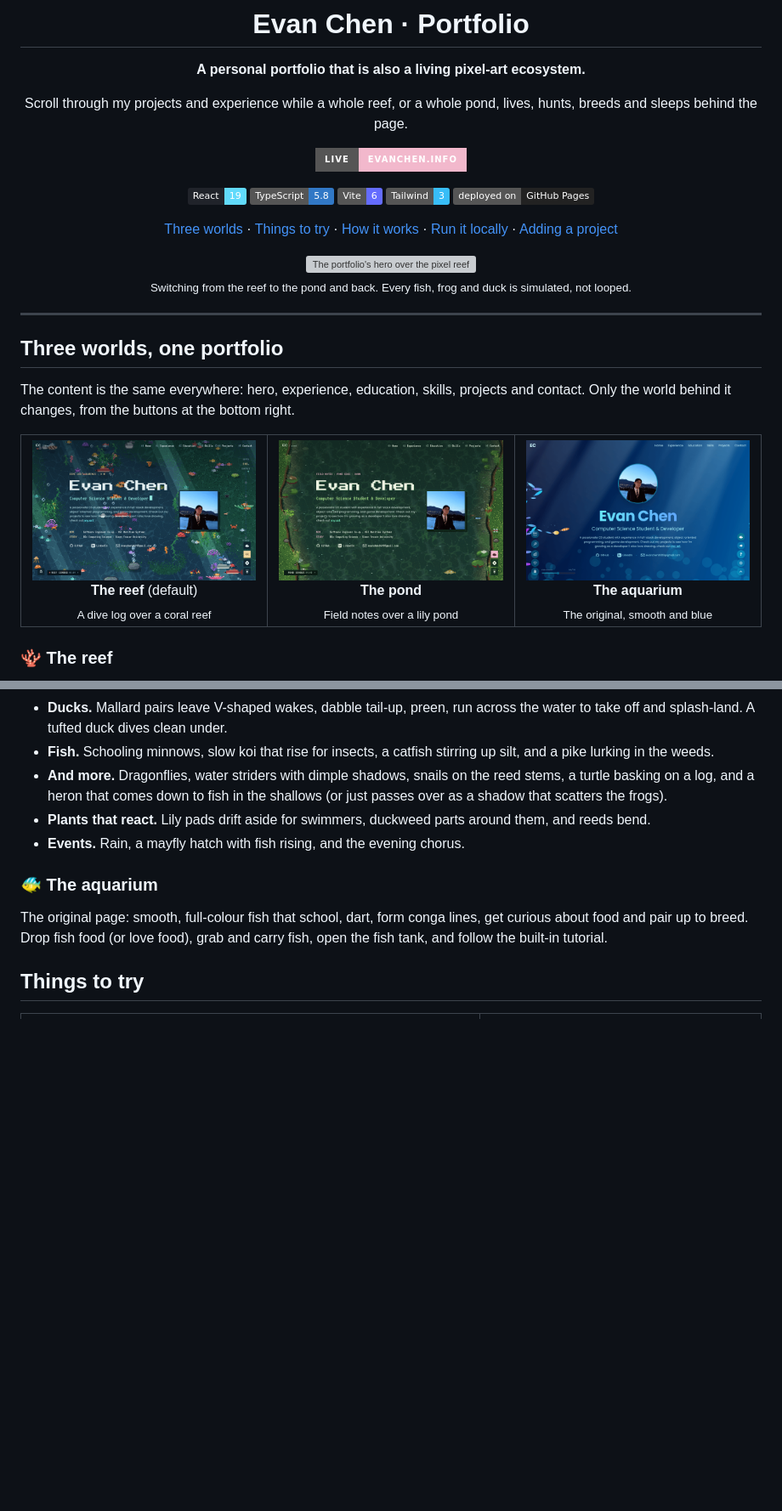
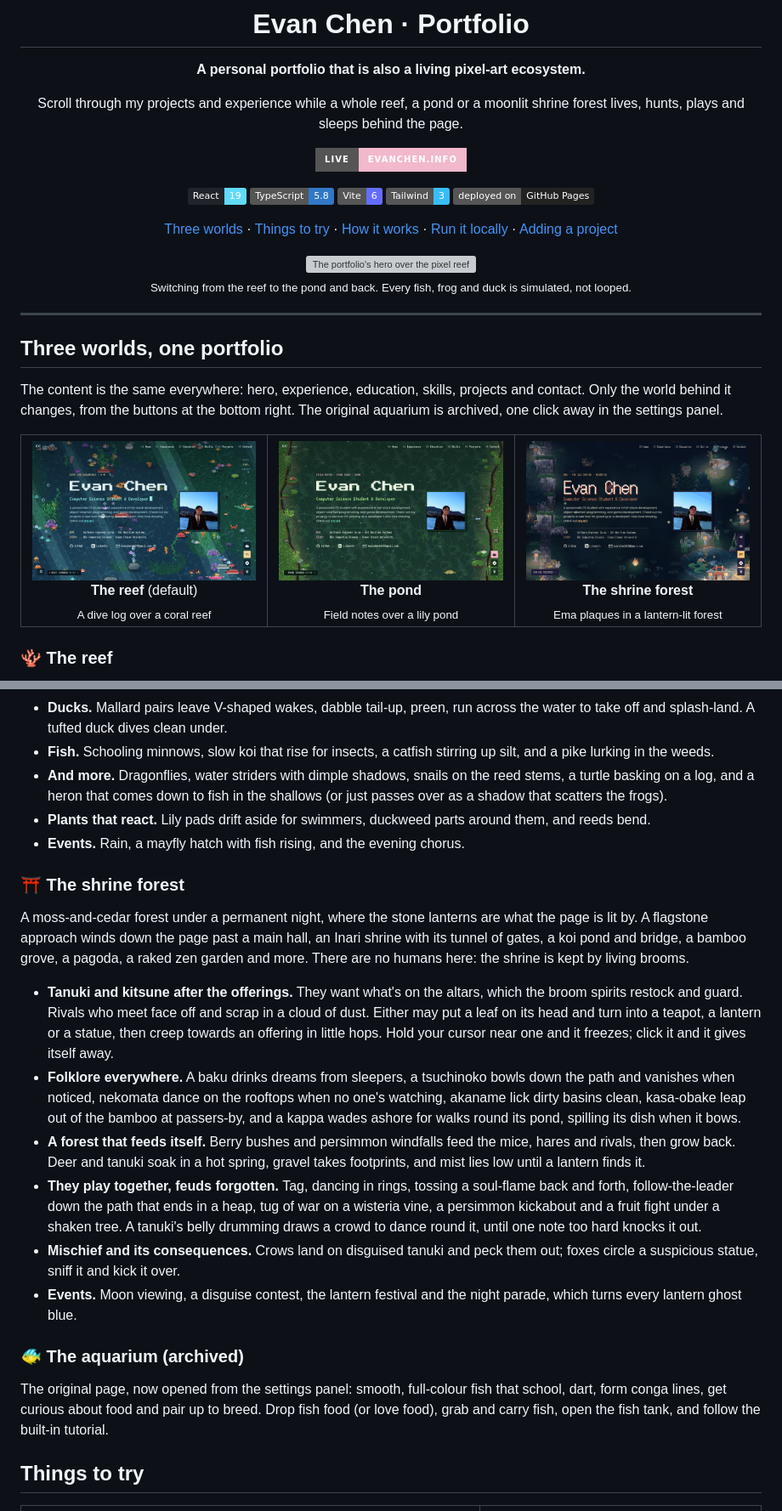
Before and after one commit to EvanDongChen/PortfolioSite, a Markdown page: README.md, 2 parts joined by grey strips. Shown at 85% size. Drawn GitHub-style; pictures changed too: docs/media/shrine.png (added); badges without logos; blank space fills up the shorter version; grey boxes are pictures that could not be loaded.

Commit message:
Describe the shrine forest in the README

```diff
--- a/README.md
+++ b/README.md
@@ -4,7 +4,7 @@
 
 **A personal portfolio that is also a living pixel-art ecosystem.**
 
-Scroll through my projects and experience while a whole reef, or a whole pond, lives, hunts, breeds and sleeps behind the page.
+Scroll through my projects and experience while a whole reef, a pond or a moonlit shrine forest lives, hunts, plays and sleeps behind the page.
 
 [![Live site](https://img.shields.io/badge/live-evanchen.info-f2b8cc?style=for-the-badge)](https://evanchen.info)
 
@@ -26,13 +26,13 @@ Scroll through my projects and experience while a whole reef, or a whole pond, l
 
 ## Three worlds, one portfolio
 
-The content is the same everywhere: hero, experience, education, skills, projects and contact. Only the world behind it changes, from the buttons at the bottom right.
+The content is the same everywhere: hero, experience, education, skills, projects and contact. Only the world behind it changes, from the buttons at the bottom right. The original aquarium is archived, one click away in the settings panel.
 
 <table>
   <tr>
     <td width="33%" align="center"><img src="docs/media/reef.png" alt="The pixel reef theme"><br><b>The reef</b> (default)<br><sub>A dive log over a coral reef</sub></td>
     <td width="33%" align="center"><img src="docs/media/pond.png" alt="The pixel pond theme"><br><b>The pond</b><br><sub>Field notes over a lily pond</sub></td>
-    <td width="33%" align="center"><img src="docs/media/aquarium.png" alt="The aquarium theme"><br><b>The aquarium</b><br><sub>The original, smooth and blue</sub></td>
+    <td width="33%" align="center"><img src="docs/media/shrine.png" alt="The shrine forest theme"><br><b>The shrine forest</b><br><sub>Ema plaques in a lantern-lit forest</sub></td>
   </tr>
 </table>
 
@@ -77,9 +77,20 @@ The pond has real depth. A translucent water surface separates the bed, everythi
 - **Plants that react.** Lily pads drift aside for swimmers, duckweed parts around them, and reeds bend.
 - **Events.** Rain, a mayfly hatch with fish rising, and the evening chorus.
 
-### 🐠 The aquarium
+### ⛩️ The shrine forest
 
-The original page: smooth, full-colour fish that school, dart, form conga lines, get curious about food and pair up to breed. Drop fish food (or love food), grab and carry fish, open the fish tank, and follow the built-in tutorial.
+A moss-and-cedar forest under a permanent night, where the stone lanterns are what the page is lit by. A flagstone approach winds down the page past a main hall, an Inari shrine with its tunnel of gates, a koi pond and bridge, a bamboo grove, a pagoda, a raked zen garden and more. There are no humans here: the shrine is kept by living brooms.
+
+- **Tanuki and kitsune after the offerings.** They want what's on the altars, which the broom spirits restock and guard. Rivals who meet face off and scrap in a cloud of dust. Either may put a leaf on its head and turn into a teapot, a lantern or a statue, then creep towards an offering in little hops. Hold your cursor near one and it freezes; click it and it gives itself away.
+- **Folklore everywhere.** A baku drinks dreams from sleepers, a tsuchinoko bowls down the path and vanishes when noticed, nekomata dance on the rooftops when no one's watching, akaname lick dirty basins clean, kasa-obake leap out of the bamboo at passers-by, and a kappa wades ashore for walks round its pond, spilling its dish when it bows.
+- **A forest that feeds itself.** Berry bushes and persimmon windfalls feed the mice, hares and rivals, then grow back. Deer and tanuki soak in a hot spring, gravel takes footprints, and mist lies low until a lantern finds it.
+- **They play together, feuds forgotten.** Tag, dancing in rings, tossing a soul-flame back and forth, follow-the-leader down the path that ends in a heap, tug of war on a wisteria vine, a persimmon kickabout and a fruit fight under a shaken tree. A tanuki's belly drumming draws a crowd to dance round it, until one note too hard knocks it out.
+- **Mischief and its consequences.** Crows land on disguised tanuki and peck them out; foxes circle a suspicious statue, sniff it and kick it over.
+- **Events.** Moon viewing, a disguise contest, the lantern festival and the night parade, which turns every lantern ghost blue.
+
+### 🐠 The aquarium (archived)
+
+The original page, now opened from the settings panel: smooth, full-colour fish that school, dart, form conga lines, get curious about food and pair up to breed. Drop fish food (or love food), grab and carry fish, open the fish tank, and follow the built-in tutorial.
 
 ## Things to try
 
```
Also changed, not shown: other parts of README.md (+14 -9 lines).
